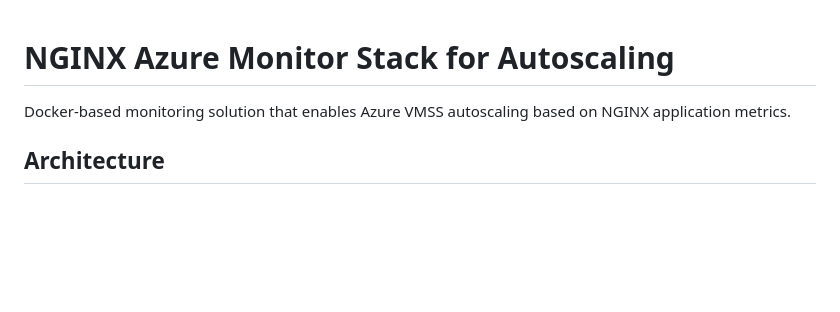
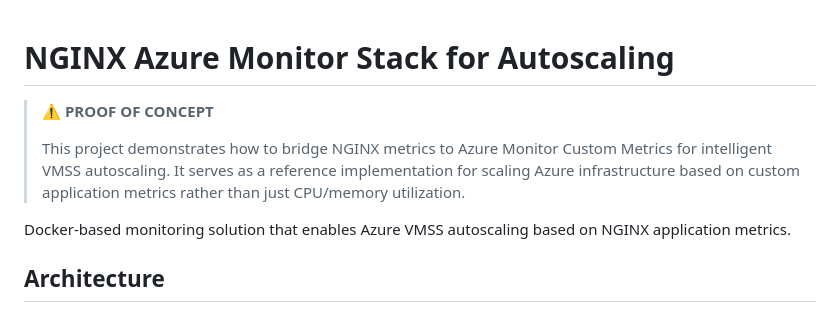
Before and after one commit to ivanthelad/azmon-nginx-metrics, a Markdown page: README.md, the part around the change. Drawn GitHub-style; blank space fills up the shorter version.

Commit message:
poc messsage

```diff
--- a/README.md
+++ b/README.md
@@ -1,4 +1,8 @@
 # NGINX Azure Monitor Stack for Autoscaling
+
+> **⚠️ PROOF OF CONCEPT**
+>
+> This project demonstrates how to bridge NGINX metrics to Azure Monitor Custom Metrics for intelligent VMSS autoscaling. It serves as a reference implementation for scaling Azure infrastructure based on custom application metrics rather than just CPU/memory utilization.
 
 Docker-based monitoring solution that enables Azure VMSS autoscaling based on NGINX application metrics.
 
```
